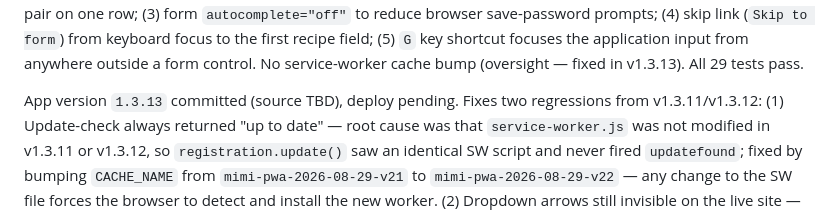
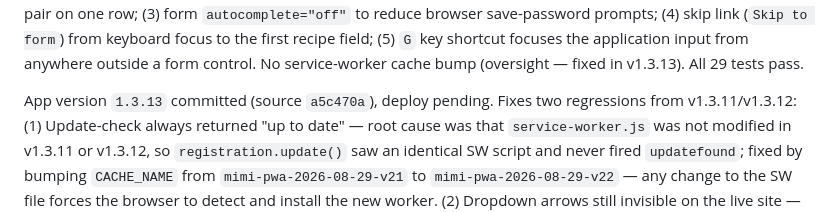
Before and after one commit to austin-pan/mimi, a Markdown page: HANDOFF.md, the part around the change. Rendered like a GitHub page.

Commit message:
Update HANDOFF: record v1.3.12/v1.3.13 entries with commit hashes
Co-Authored-By: Claude Sonnet 4.6 <noreply@anthropic.com>

```diff
--- a/HANDOFF.md
+++ b/HANDOFF.md
@@ -365,7 +365,7 @@ first recipe field; (5) `G` key shortcut focuses the application input from
 anywhere outside a form control. No service-worker cache bump (oversight — fixed
 in v1.3.13). All 29 tests pass.
 
-App version `1.3.13` committed (source TBD), deploy pending. Fixes two regressions
+App version `1.3.13` committed (source `a5c470a`), deploy pending. Fixes two regressions
 from v1.3.11/v1.3.12: (1) Update-check always returned "up to date" — root cause
 was that `service-worker.js` was not modified in v1.3.11 or v1.3.12, so
 `registration.update()` saw an identical SW script and never fired `updatefound`;
```
